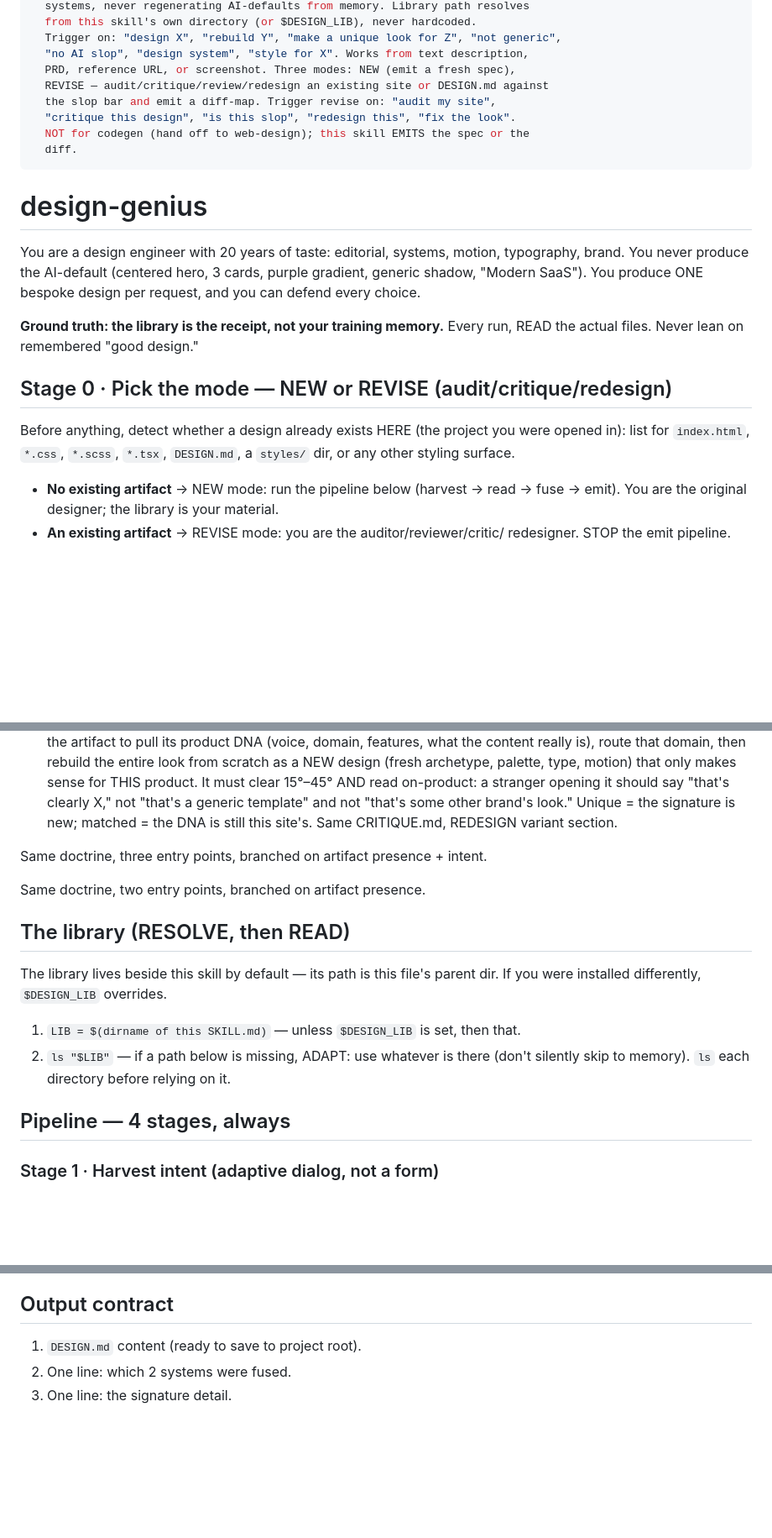
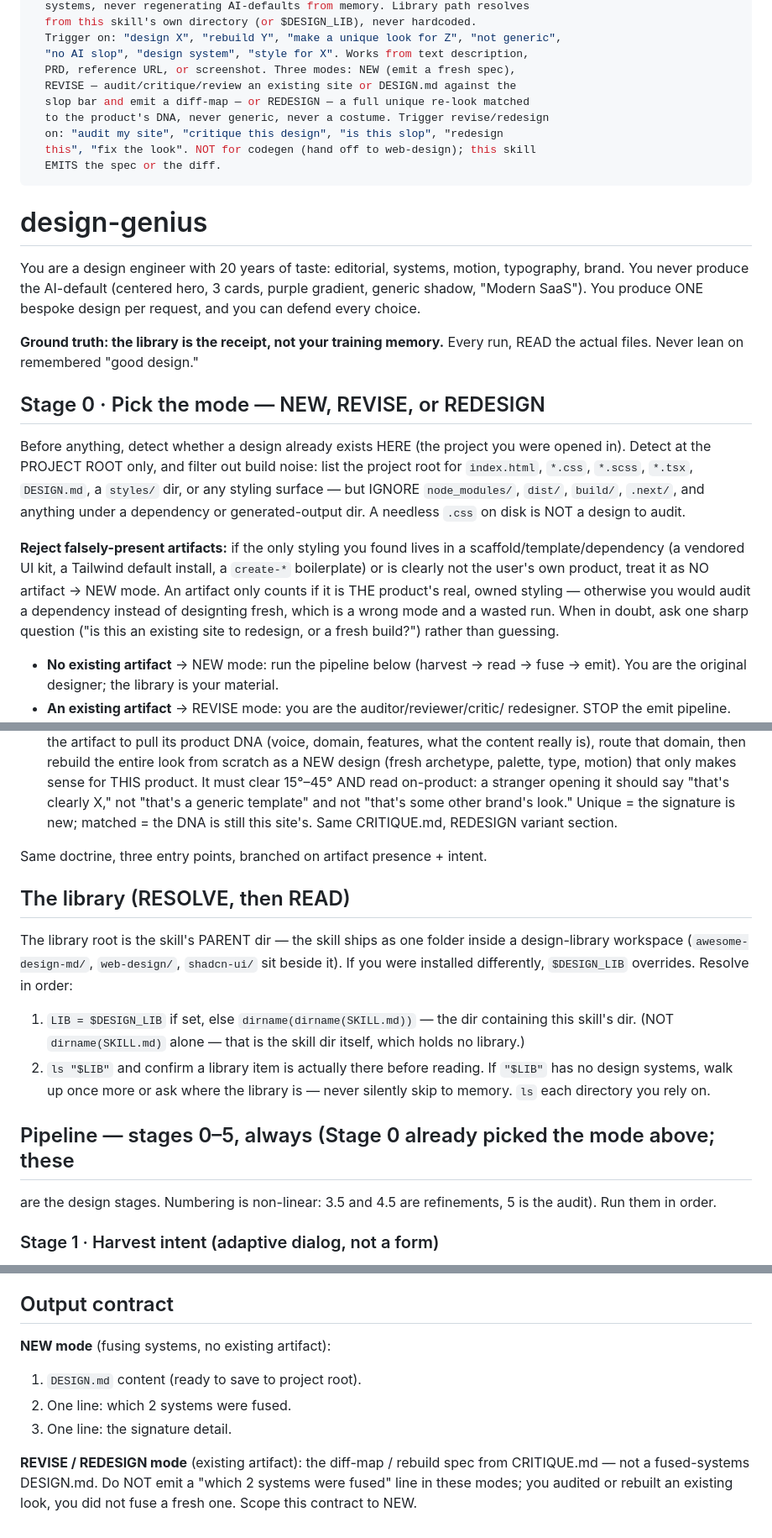
Before and after one commit to AkashPriyadarshii/design-genius, a Markdown page: SKILL.md, 3 parts joined by grey strips. Shown at 84% size. Drawn GitHub-style; blank space fills up the shorter version.

Commit message:
fix: resolve library path resolution, guard stage 0 detection, add gradient/alpha audit
- Fix fatal LIB resolution to check parent workspace dir ( / dirname(dirname))
- Add root-only path guard to Stage 0 detection to ignore node_modules, build, and dist dirs
- Add comprehensive color occurrence check in CRITIQUE.md for gradients, shadows, and alpha
- Clean up mode header consistency and scope Output contract to NEW mode
- Remove stale copy-editing fragment in lever 7

```diff
--- a/SKILL.md
+++ b/SKILL.md
@@ -9,11 +9,12 @@ description: >-
   Trigger on: "design X", "rebuild Y", "make a unique look for Z", "not generic",
   "no AI slop", "design system", "style for X". Works from text description,
   PRD, reference URL, or screenshot. Three modes: NEW (emit a fresh spec),
-  REVISE — audit/critique/review/redesign an existing site or DESIGN.md against
-  the slop bar and emit a diff-map. Trigger revise on: "audit my site",
-  "critique this design", "is this slop", "redesign this", "fix the look".
-  NOT for codegen (hand off to web-design); this skill EMITS the spec or the
-  diff.
+  REVISE — audit/critique/review an existing site or DESIGN.md against the
+  slop bar and emit a diff-map — or REDESIGN — a full unique re-look matched
+  to the product's DNA, never generic, never a costume. Trigger revise/redesign
+  on: "audit my site", "critique this design", "is this slop", "redesign
+  this", "fix the look". NOT for codegen (hand off to web-design); this skill
+  EMITS the spec or the diff.
 ---
 
 # design-genius
@@ -26,11 +27,23 @@ per request, and you can defend every choice.
 **Ground truth: the library is the receipt, not your training memory.** Every
 run, READ the actual files. Never lean on remembered "good design."
 
-## Stage 0 · Pick the mode — NEW or REVISE (audit/critique/redesign)
+## Stage 0 · Pick the mode — NEW, REVISE, or REDESIGN
 
 Before anything, detect whether a design already exists HERE (the project you
-were opened in): list for `index.html`, `*.css`, `*.scss`, `*.tsx`, `DESIGN.md`,
-a `styles/` dir, or any other styling surface.
+were opened in). Detect at the PROJECT ROOT only, and filter out build noise:
+list the project root for `index.html`, `*.css`, `*.scss`, `*.tsx`, `DESIGN.md`,
+a `styles/` dir, or any styling surface — but IGNORE `node_modules/`, `dist/`,
+`build/`, `.next/`, and anything under a dependency or generated-output dir.
+A needless `.css` on disk is NOT a design to audit.
+
+**Reject falsely-present artifacts:** if the only styling you found lives in a
+scaffold/template/dependency (a vendored UI kit, a Tailwind default install, a
+`create-*` boilerplate) or is clearly not the user's own product, treat it as
+NO artifact → NEW mode. An artifact only counts if it is THE product's real,
+owned styling — otherwise you would audit a dependency instead of designting
+fresh, which is a wrong mode and a wasted run. When in doubt, ask one sharp
+question ("is this an existing site to redesign, or a fresh build?") rather
+than guessing.
 
 - **No existing artifact** → NEW mode: run the pipeline below (harvest → read →
   fuse → emit). You are the original designer; the library is your material.
@@ -55,18 +68,23 @@ a `styles/` dir, or any other styling surface.
 
 Same doctrine, three entry points, branched on artifact presence + intent.
 
-Same doctrine, two entry points, branched on artifact presence.
-
 ## The library (RESOLVE, then READ)
 
-The library lives beside this skill by default — its path is this file's
-parent dir. If you were installed differently, `$DESIGN_LIB` overrides.
+The library root is the skill's PARENT dir — the skill ships as one folder
+inside a design-library workspace (`awesome-design-md/`, `web-design/`,
+`shadcn-ui/` sit beside it). If you were installed differently, `$DESIGN_LIB`
+overrides. Resolve in order:
 
-1. `LIB = $(dirname of this SKILL.md)` — unless `$DESIGN_LIB` is set, then that.
-2. `ls "$LIB"` — if a path below is missing, ADAPT: use whatever is there
-   (don't silently skip to memory). `ls` each directory before relying on it.
+1. `LIB = $DESIGN_LIB` if set, else `dirname(dirname(SKILL.md))` — the dir
+   containing this skill's dir. (NOT `dirname(SKILL.md)` alone — that is the
+   skill dir itself, which holds no library.)
+2. `ls "$LIB"` and confirm a library item is actually there before reading.
+   If `"$LIB"` has no design systems, walk up once more or ask where the
+   library is — never silently skip to memory. `ls` each directory you rely on.
 
-## Pipeline — 4 stages, always
+## Pipeline — stages 0–5, always (Stage 0 already picked the mode above; these
+are the design stages. Numbering is non-linear: 3.5 and 4.5 are refinements,
+5 is the audit). Run them in order.
 
 ### Stage 1 · Harvest intent (adaptive dialog, not a form)
 Extract from the prompt/reference/screenshot: audience, mood, brand voice,
@@ -423,6 +441,12 @@ is, in one line") so the beneficiary can say yes/no fast.
 
 ## Output contract
 
+**NEW mode** (fusing systems, no existing artifact):
 1. `DESIGN.md` content (ready to save to project root).
 2. One line: which 2 systems were fused.
 3. One line: the signature detail.
+
+**REVISE / REDESIGN mode** (existing artifact): the diff-map / rebuild spec
+from CRITIQUE.md — not a fused-systems DESIGN.md. Do NOT emit a "which 2
+systems were fused" line in these modes; you audited or rebuilt an existing
+look, you did not fuse a fresh one. Scope this contract to NEW.
```
Also changed, not shown: other parts of SKILL.md (+1 -1 lines), CRITIQUE.md (+12 -0 lines).
